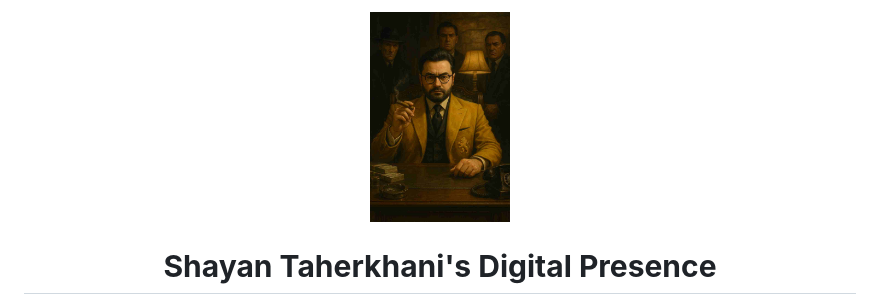
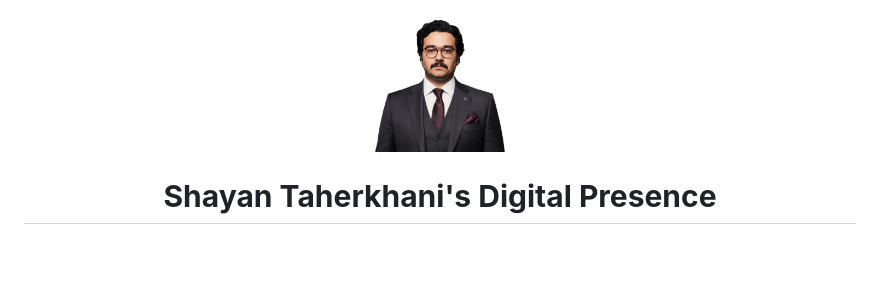
Before and after one commit to Shayanthn/shayantaherkhani.github.io, a Markdown page: README.md, the part around the change. Drawn GitHub-style; pictures changed too: avatar.png (added), file_000000003c7061f698c731eb9caef603.png (deleted); blank space fills up the shorter version.

```diff
--- a/README.md
+++ b/README.md
@@ -1,6 +1,6 @@
 <div align="center">
 
-  <img src="https://raw.githubusercontent.com/Shayanthn/shayantaherkhani.github.io/main/file_000000003c7061f698c731eb9caef603.png" alt="Shayan Taherkhani's Avatar" width="140" style="border-radius:50%; border: 3px solid #333; box-shadow: 0 4px 20px rgba(0,0,0,0.4);">
+  <img src="https://raw.githubusercontent.com/Shayanthn/shayantaherkhani.github.io/main/avatar.png" alt="Shayan Taherkhani's Avatar" width="140" style="border-radius:50%; border: 3px solid #333; box-shadow: 0 4px 20px rgba(0,0,0,0.4);">
 
   # **Shayan Taherkhani's Digital Presence**
 
```
Also changed, not shown: 2 other files.
